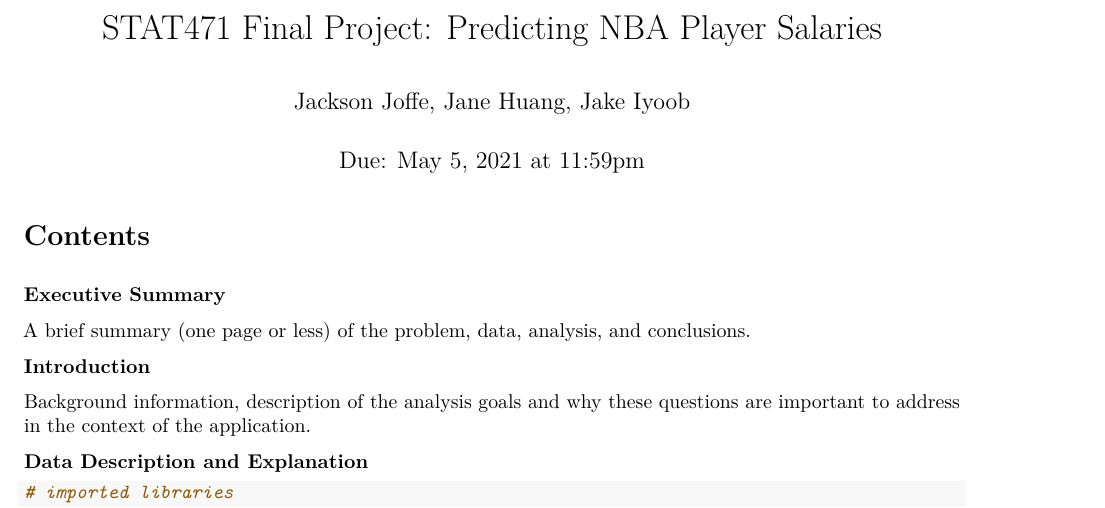
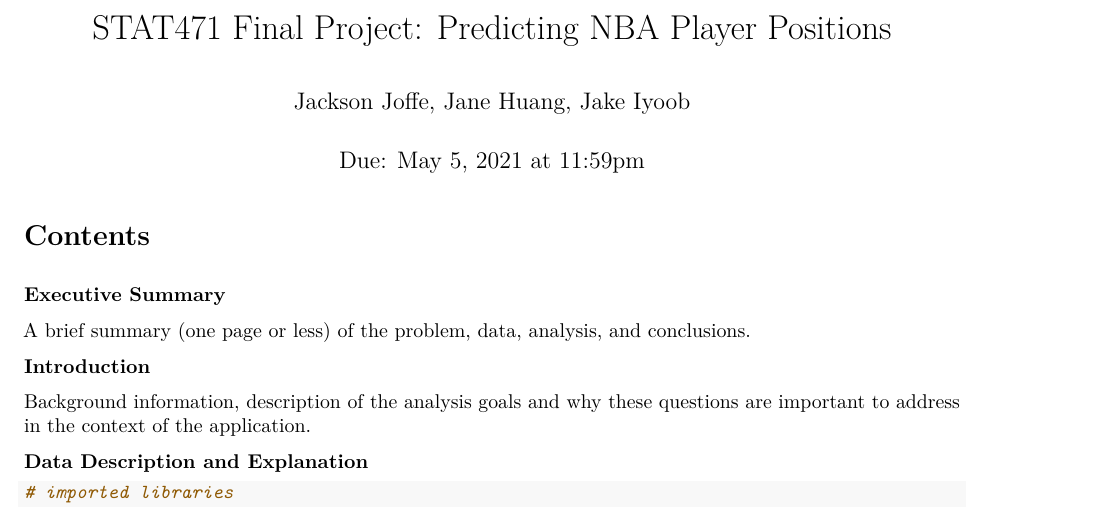
Before and after one commit to joffejs/stat471_final_project, an R Markdown document (STAT471 Final Project: Predicting NBA Player Positions.Rmd): part of page 1 of 72, cut so that both start at the same text. Rendered offline with R 4.5, knitr and Pandoc, then LaTeX, with nearby package versions; some code elsewhere in the file could not run offline.

Commit message:
Update and rename Iyoob-Joffe-Huang NBA Positions.Rmd to STAT471 Final Project: Predicting NBA Player Positions.Rmd

```diff
--- a/Iyoob-Joffe-Huang NBA Positions.Rmd
+++ b/STAT471 Final Project: Predicting NBA Player Positions.Rmd
@@ -1,5 +1,5 @@
 ---
-title: 'STAT471 Final Project: Predicting NBA Player Salaries'
+title: 'STAT471 Final Project: Predicting NBA Player Positions'
 author: "Jackson Joffe, Jane Huang, Jake Iyoob"
 date: 'Due: May 5, 2021 at 11:59pm'
 output:
```
